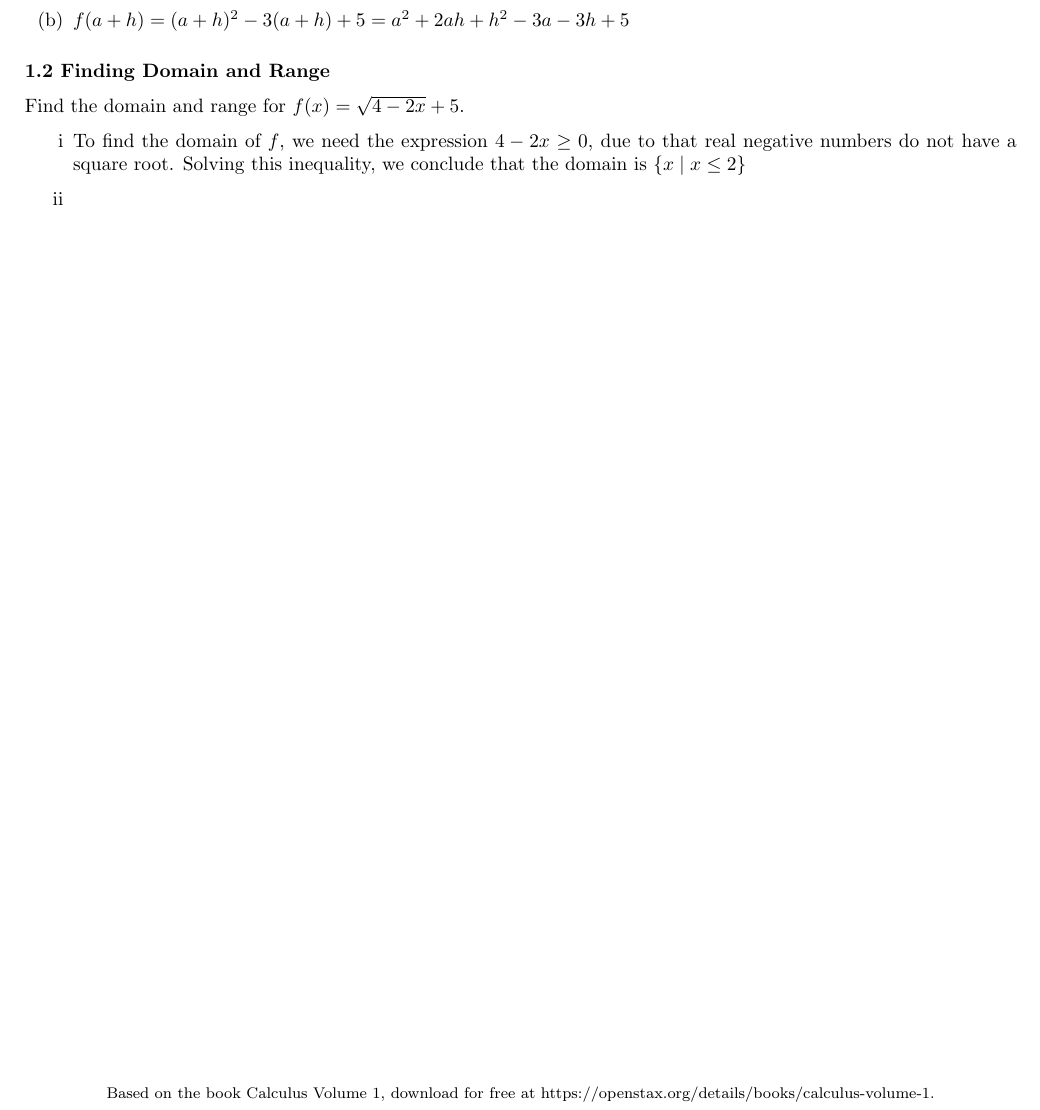
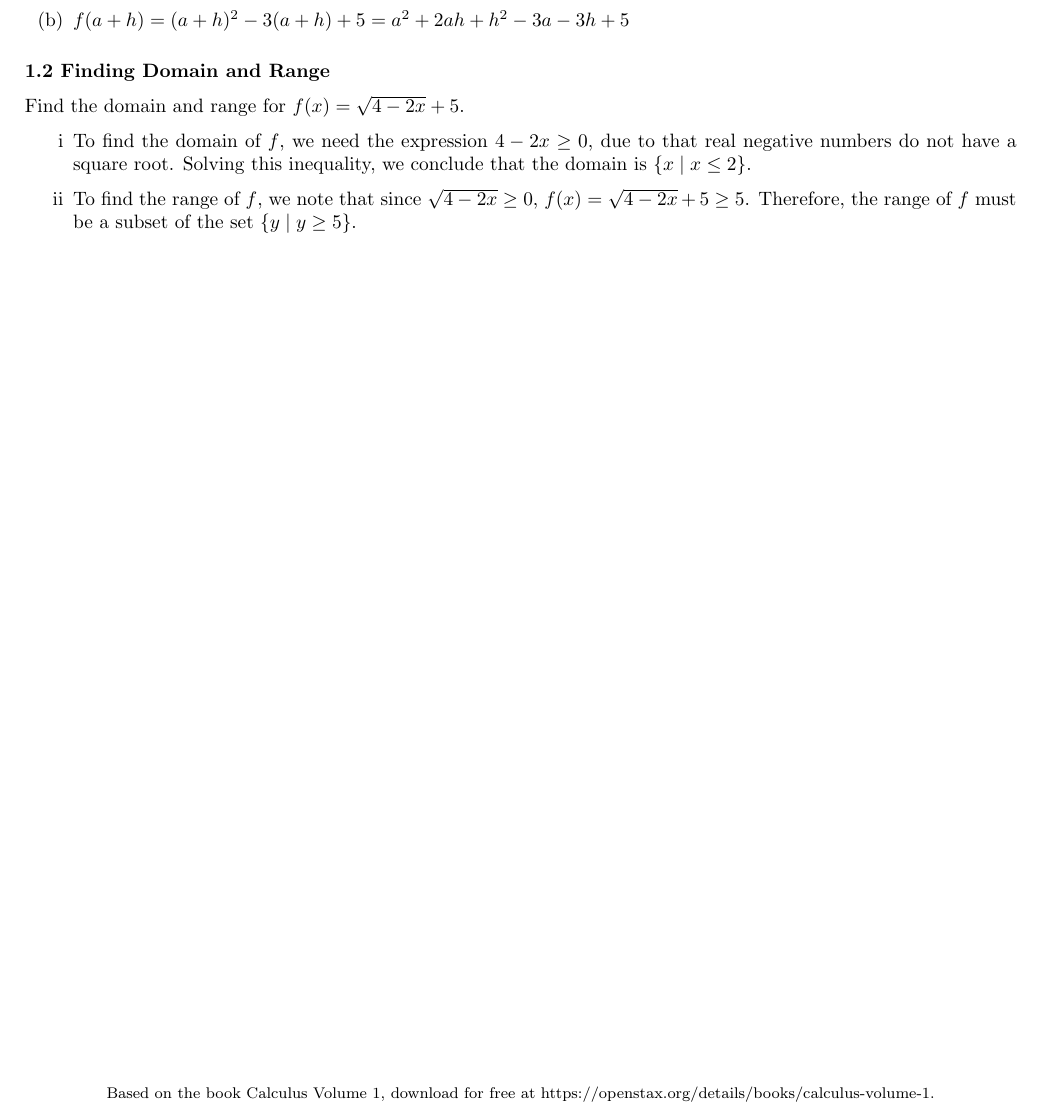
Before and after one commit to HenrikSamuelsson/reading-open-stax-calculus, a LaTeX document (calculus-volume-1/solutions-calculus-volume-1.tex): part of the page, cut so that both start at the same text. Compiled offline with pdfLaTeX.

Commit message:
Add start of checkpoint 1.2, part ii.

```diff
--- a/calculus-volume-1/solutions-calculus-volume-1.tex
+++ b/calculus-volume-1/solutions-calculus-volume-1.tex
@@ -47,8 +47,8 @@ For the function $ f(x) = x^2 - 3x + 5 $ evaluate
 Find the domain and range for $ f(x) = \sqrt{4 - 2x} + 5 $.
 
 \begin{enumerate}[label=\roman*]
-  \item To find the domain of $ f $, we need the expression $ 4 - 2x \ge 0 $, due to that real negative numbers do not have a square root. Solving this inequality, we conclude that the domain is $ \{x \mid x \le 2\} $
-  \item
+  \item To find the domain of $ f $, we need the expression $ 4 - 2x \ge 0 $, due to that real negative numbers do not have a square root. Solving this inequality, we conclude that the domain is $ \{x \mid x \le 2\} $.
+  \item To find the range of $ f $, we note that since $ \sqrt{4 - 2x} \ge 0 $, $ f(x) = \sqrt{4 - 2x} + 5 \ge 5 $. Therefore, the range of $ f $ must be a subset of the set $ \{ y \mid y \ge 5\} $.
 \end{enumerate}
 
 \end{document}
```
Also changed, not shown: calculus-volume-1/solutions-calculus-volume-1.pdf.
